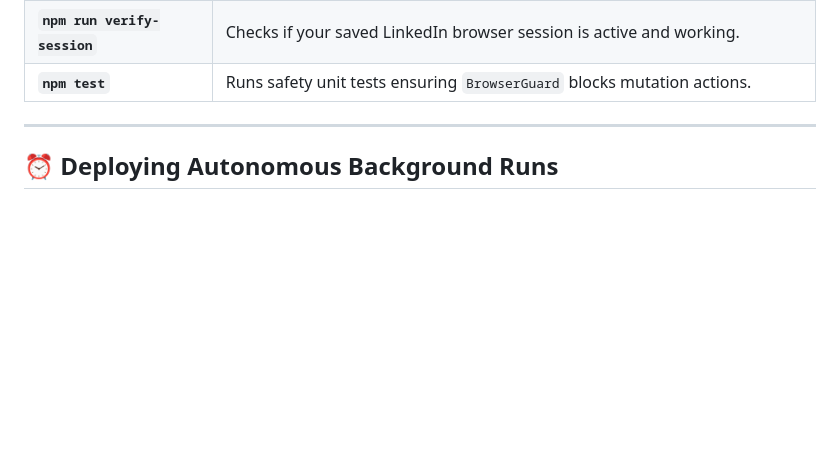
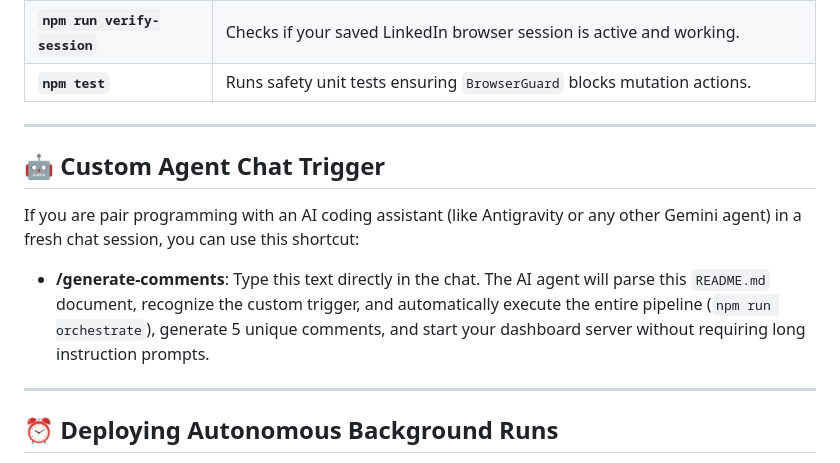
Before and after one commit to kirandeekonda-ai/linkedin-commenter, a Markdown page: README.md, the part around the change. Rendered like a GitHub page; blank space fills up the shorter version.

Commit message:
docs: add documentation for /generate-comments AI chat trigger shortcut

```diff
--- a/README.md
+++ b/README.md
@@ -100,6 +100,13 @@ GEMINI_API_KEY=AIzaSyD...your_actual_key_here...
 
 ---
 
+## 🤖 Custom Agent Chat Trigger
+
+If you are pair programming with an AI coding assistant (like Antigravity or any other Gemini agent) in a fresh chat session, you can use this shortcut:
+*   **/generate-comments**: Type this text directly in the chat. The AI agent will parse this `README.md` document, recognize the custom trigger, and automatically execute the entire pipeline (`npm run orchestrate`), generate 5 unique comments, and start your dashboard server without requiring long instruction prompts.
+
+---
+
 ## ⏰ Deploying Autonomous Background Runs
 
 To automate the entire workflow without manual chat or CLI approvals, set up **Windows Task Scheduler** to execute the built-in launcher script **`run.bat`** at **08:00 AM** every morning.
```
